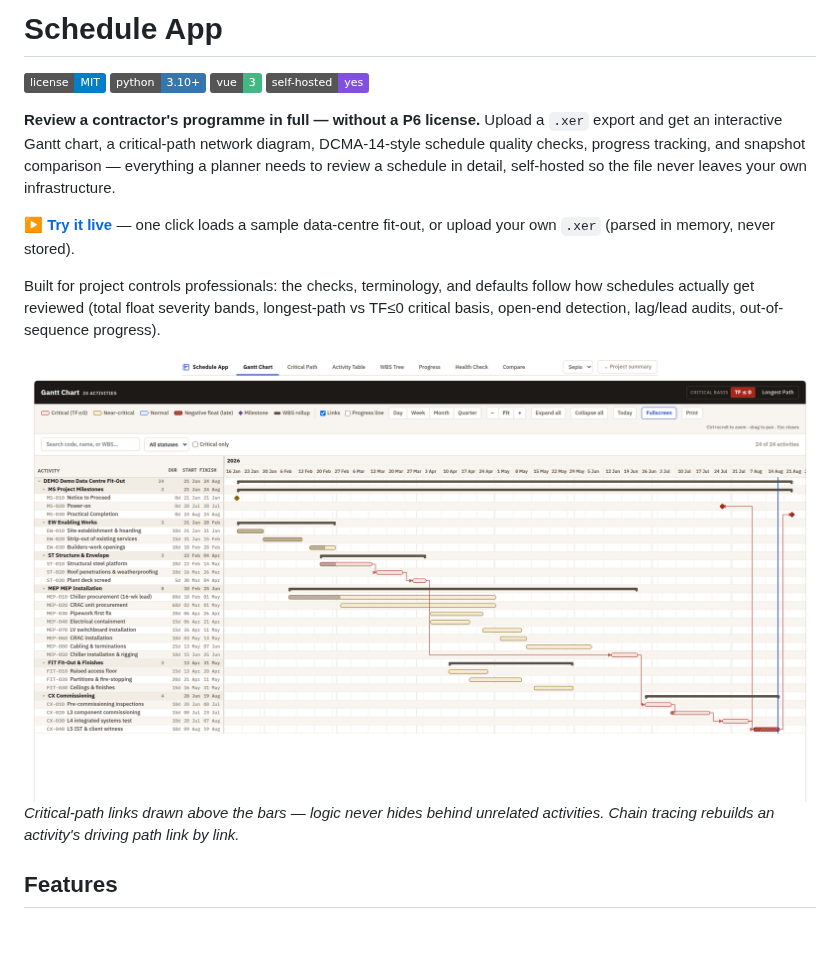
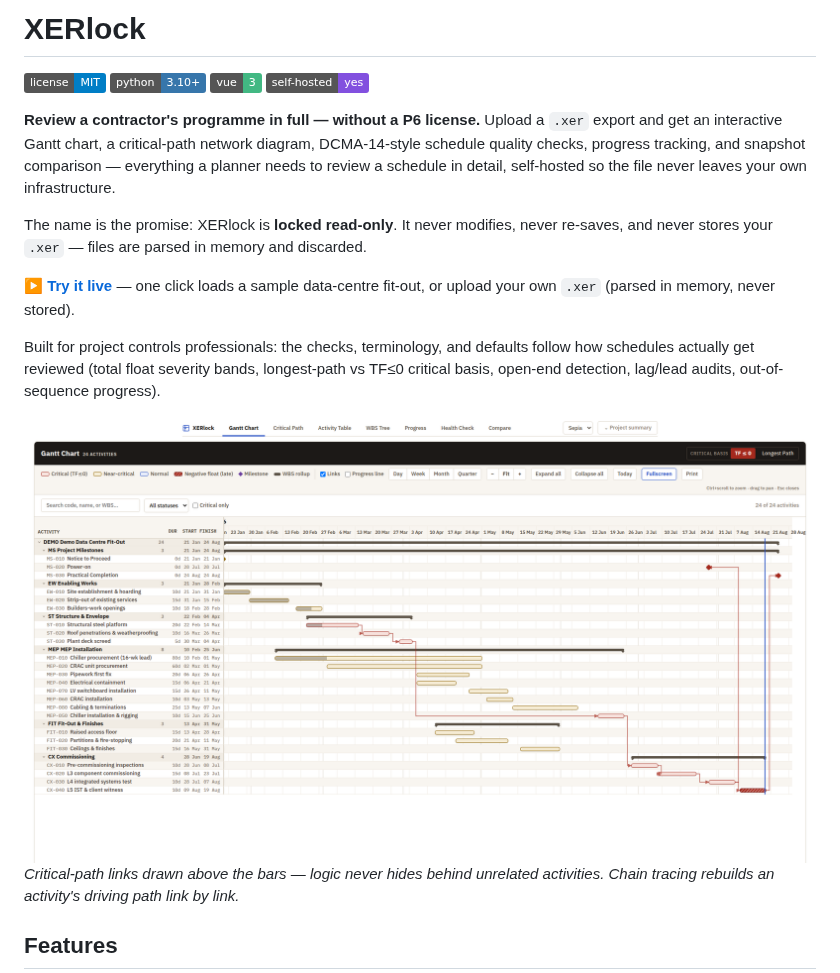
Before and after one commit to joaompfp/xerlock, a Markdown page: README.md, the part around the change. Rendered like a GitHub page; pictures changed too: docs/screenshots/gantt.png; badges without logos; blank space fills up the shorter version.

```diff
--- a/README.md
+++ b/README.md
@@ -1,4 +1,4 @@
-# Schedule App
+# XERlock
 
 ![License: MIT](https://img.shields.io/badge/license-MIT-blue) ![Python 3.10+](https://img.shields.io/badge/python-3.10%2B-3776AB) ![Vue 3](https://img.shields.io/badge/vue-3-42b883) ![Self-hosted](https://img.shields.io/badge/self--hosted-yes-8250df)
 
@@ -6,6 +6,9 @@
 an interactive Gantt chart, a critical-path network diagram, DCMA-14-style schedule quality checks,
 progress tracking, and snapshot comparison — everything a planner needs to review a schedule in
 detail, self-hosted so the file never leaves your own infrastructure.
+
+The name is the promise: XERlock is **locked read-only**. It never modifies, never re-saves, and
+never stores your `.xer` — files are parsed in memory and discarded.
 
 **[▶ Try it live](https://schedule.joao.date)** — one click loads a sample data-centre fit-out, or
 upload your own `.xer` (parsed in memory, never stored).
```
Also changed, not shown: docs/DESIGN_SPEC.md (+1 -1 lines), docs/screenshots/compare.png, docs/screenshots/critical-path.png, docs/screenshots/health-check.png, docs/screenshots/progress.png, 9 other files.
